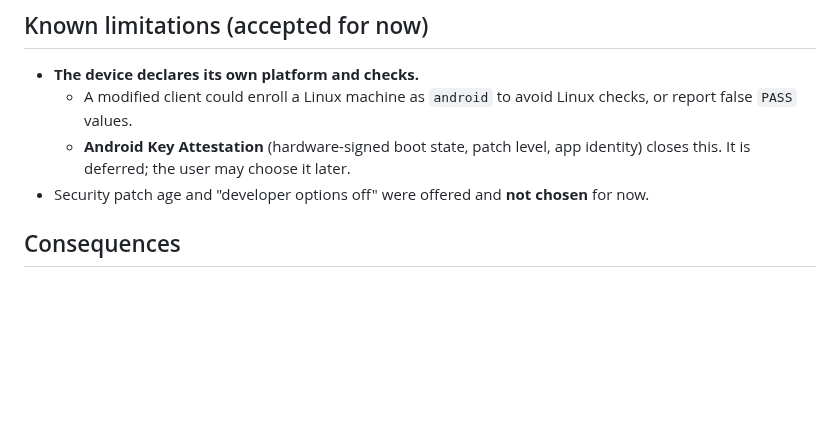
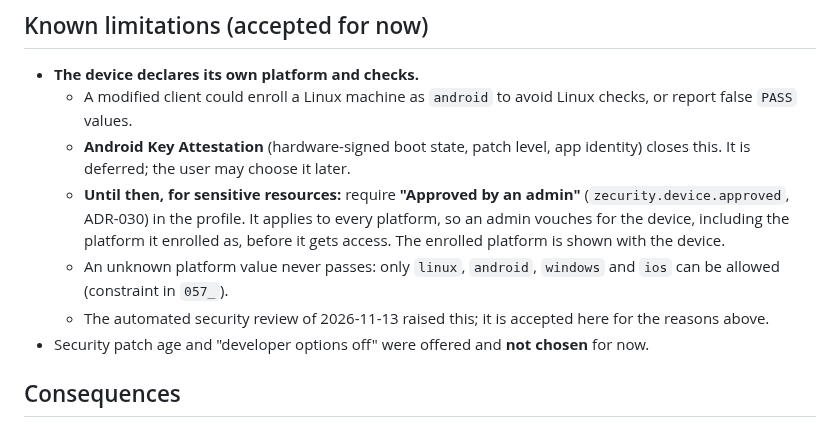
Before and after one commit to vairabarath/zecurity, a Markdown page: .zecurity-obs/Decisions/ADR-031-Per-Platform-Device-Profiles-and-Android-Posture.md, the part around the change. Rendered like a GitHub page; blank space fills up the shorter version.

Commit message:
docs(adr): ADR-031 — admin approval as the interim mitigation for self-declared platform
Co-Authored-By: Claude Opus 5.5 <noreply@anthropic.com>

```diff
--- a/.zecurity-obs/Decisions/ADR-031-Per-Platform-Device-Profiles-and-Android-Posture.md
+++ b/.zecurity-obs/Decisions/ADR-031-Per-Platform-Device-Profiles-and-Android-Posture.md
@@ -90,6 +90,9 @@ This epic changes `admin/` (the device profile editor). CLAUDE.md's "don't modif
 - **The device declares its own platform and checks.**
   - A modified client could enroll a Linux machine as `android` to avoid Linux checks, or report false `PASS` values.
   - **Android Key Attestation** (hardware-signed boot state, patch level, app identity) closes this. It is deferred; the user may choose it later.
+  - **Until then, for sensitive resources:** require **"Approved by an admin"** (`zecurity.device.approved`, ADR-030) in the profile. It applies to every platform, so an admin vouches for the device, including the platform it enrolled as, before it gets access. The enrolled platform is shown with the device.
+  - An unknown platform value never passes: only `linux`, `android`, `windows` and `ios` can be allowed (constraint in `057_`).
+  - The automated security review of 2026-11-13 raised this; it is accepted here for the reasons above.
 - Security patch age and "developer options off" were offered and **not chosen** for now.
 
 ## Consequences
```
